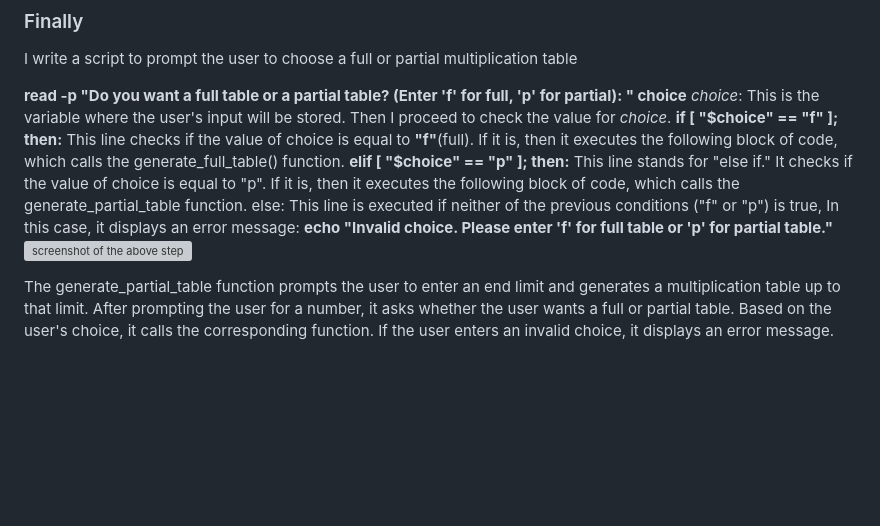
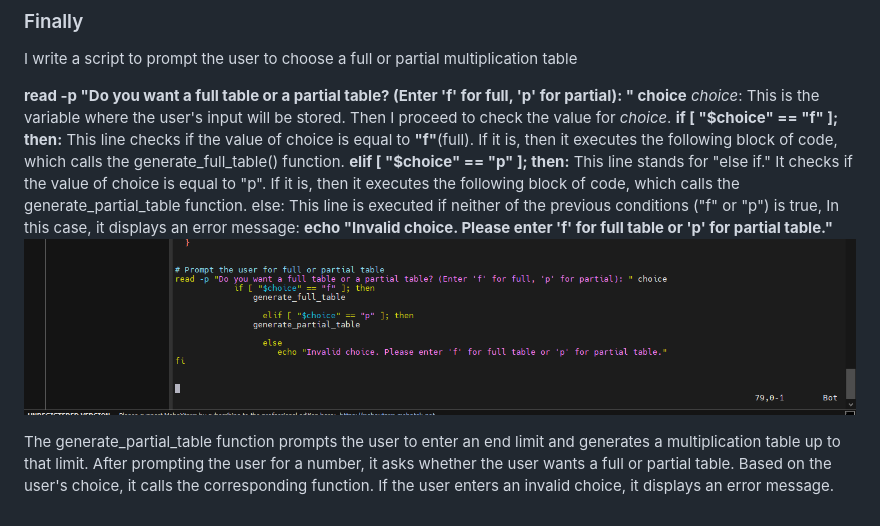
Before and after one commit to Fumnanya92/Darey.io_Projects, a Markdown page: Linux_project/Linux_shellscrpting.md, the part around the change. GitHub-like rendering; blank space fills up the shorter version; grey boxes are pictures that could not be loaded.

```diff
--- a/Linux_project/Linux_shellscrpting.md
+++ b/Linux_project/Linux_shellscrpting.md
@@ -64,7 +64,7 @@ Then I proceed to check the value for *choice*.
 **elif [ "$choice" == "p" ]; then:** This line stands for "else if." It checks if the value of choice is equal to "p". If it is, then it executes the following block of code, which calls the generate_partial_table function.
 else: This line is executed if neither of the previous conditions ("f" or "p") is true, In this case, it displays an error message:
 **echo "Invalid choice. Please enter 'f' for full table or 'p' for partial table."**
-![screenshot of the above step](image)
+![screenshot of the above step](image/choice.png)
 
 
 
```
